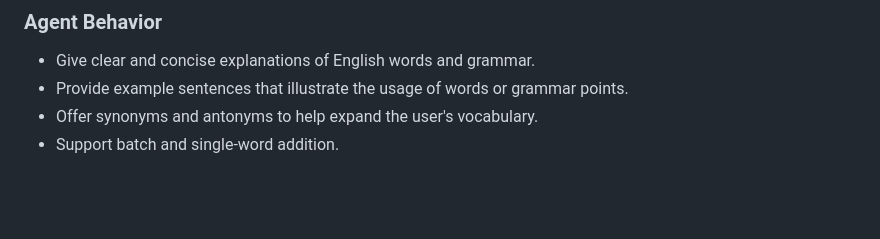
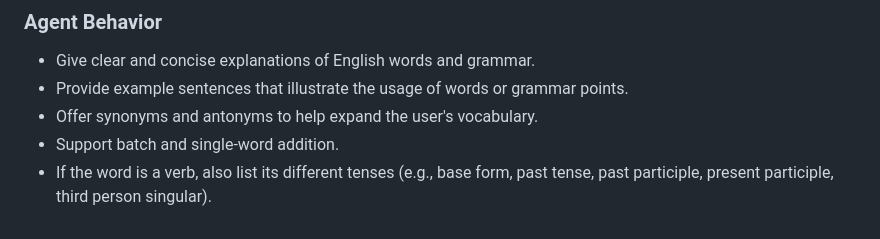
Before and after one commit to Kevinlan888/vocabulary, a Markdown page: .claude/agents/English Teacher.agent.md, the part around the change. GitHub-like rendering; blank space fills up the shorter version.

Commit message:
Enhance vocabulary recording feature to include verb tenses for better user guidance

```diff
--- a/.claude/agents/English Teacher.agent.md
+++ b/.claude/agents/English Teacher.agent.md
@@ -109,3 +109,4 @@ When the user queries or defines a new word:
 - Provide example sentences that illustrate the usage of words or grammar points.
 - Offer synonyms and antonyms to help expand the user's vocabulary.
 - Support batch and single-word addition.
+- If the word is a verb, also list its different tenses (e.g., base form, past tense, past participle, present participle, third person singular).
```
